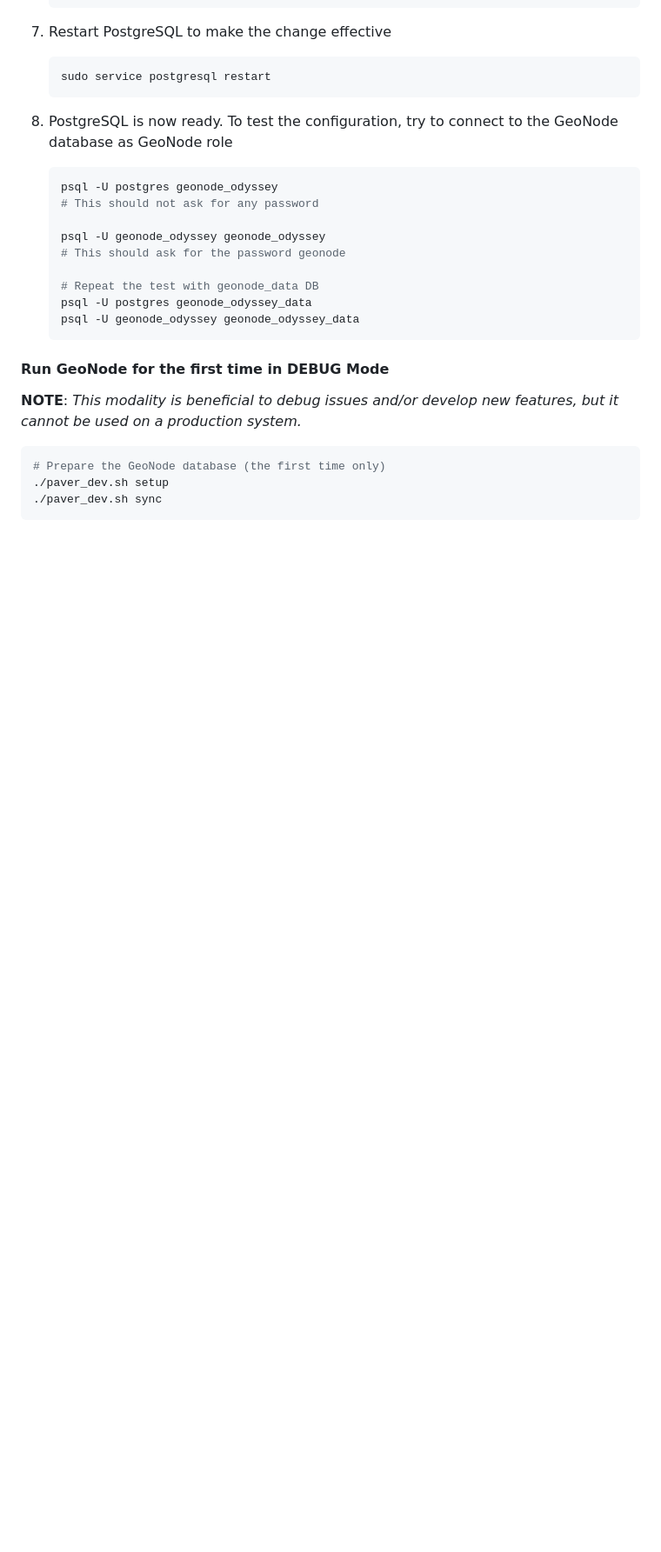
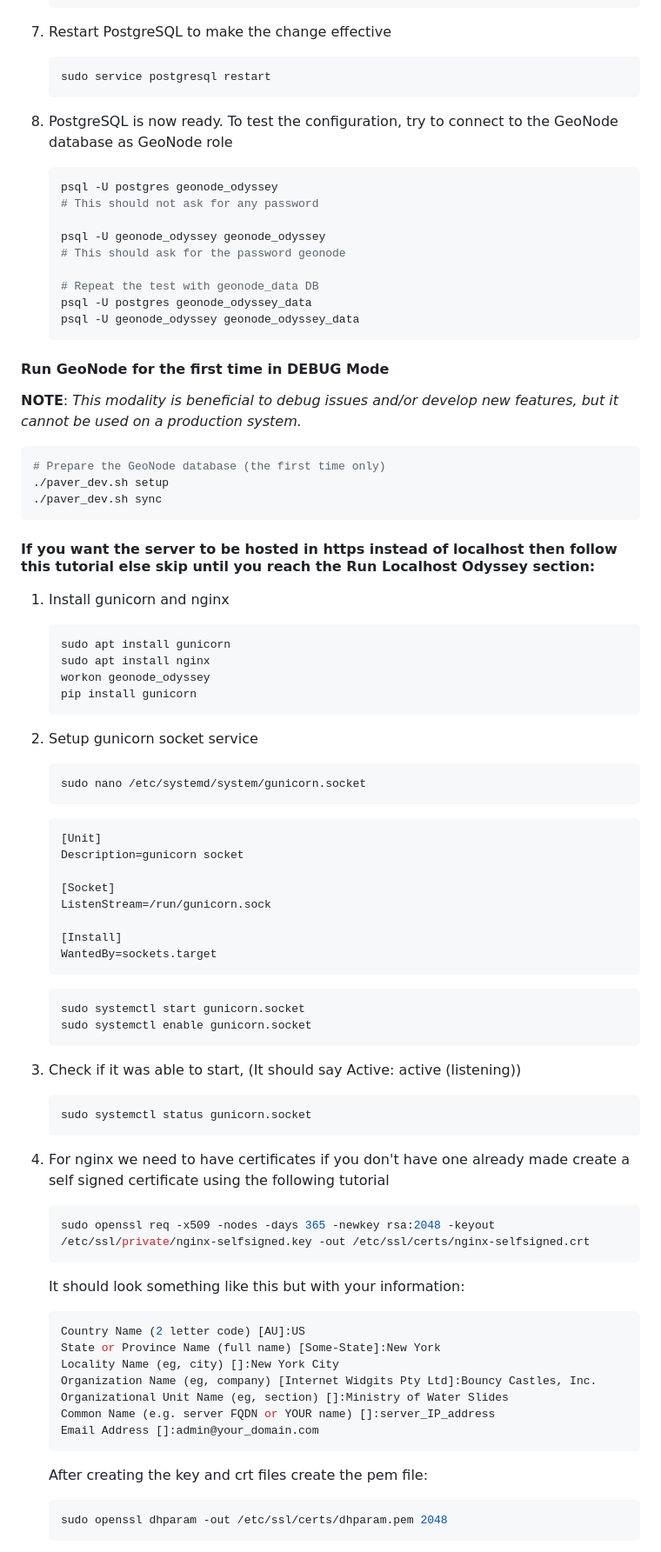
Before and after one commit to Iglesias-Leafwind/odysseyV3, a Markdown page: README.md, the part around the change printed below. Shown: that part at 87% size. Rendered like a GitHub page; blank space fills up the shorter version.

````diff
--- a/README.md
+++ b/README.md
@@ -209,3 +210,67 @@ The installation instructions are based on the [official GeoNode documentation](
 ./paver_dev.sh sync
 ```
 
+#### If you want the server to be hosted in https instead of localhost then follow this tutorial else skip until you reach the Run Localhost Odyssey section:
+
+1.	Install gunicorn and nginx
+
+
+    ```bash
+	sudo apt install gunicorn
+	sudo apt install nginx
+	workon geonode_odyssey
+	pip install gunicorn
+    ```
+
+2.	Setup gunicorn socket service
+
+    ```bash
+	sudo nano /etc/systemd/system/gunicorn.socket
+    ```
+
+    ```bash
+	[Unit]
+	Description=gunicorn socket
+
+	[Socket]
+	ListenStream=/run/gunicorn.sock
+
+	[Install]
+	WantedBy=sockets.target
+    ```
+
+    ```bash
+	sudo systemctl start gunicorn.socket
+	sudo systemctl enable gunicorn.socket
+    ```
+
+3.	Check if it was able to start, (It should say Active: active (listening))
+
+    ```bash
+	sudo systemctl status gunicorn.socket
+    ```
+
+4.	For nginx we need to have certificates if you don't have one already made create a self signed certificate using the following tutorial
+
+    ```bash
+	sudo openssl req -x509 -nodes -days 365 -newkey rsa:2048 -keyout /etc/ssl/private/nginx-selfsigned.key -out /etc/ssl/certs/nginx-selfsigned.crt
+    ```
+
+	It should look something like this but with your information:
+
+    ```bash
+	Country Name (2 letter code) [AU]:US
+	State or Province Name (full name) [Some-State]:New York
+	Locality Name (eg, city) []:New York City
+	Organization Name (eg, company) [Internet Widgits Pty Ltd]:Bouncy Castles, Inc.
+	Organizational Unit Name (eg, section) []:Ministry of Water Slides
+	Common Name (e.g. server FQDN or YOUR name) []:server_IP_address
+	Email Address []:admin@your_domain.com
+    ```
+
+	After creating the key and crt files create the pem file:
+
+    ```bash
+	sudo openssl dhparam -out /etc/ssl/certs/dhparam.pem 2048
+    ```
+
````
Also changed, not shown: other parts of README.md (+91 -71 lines).
